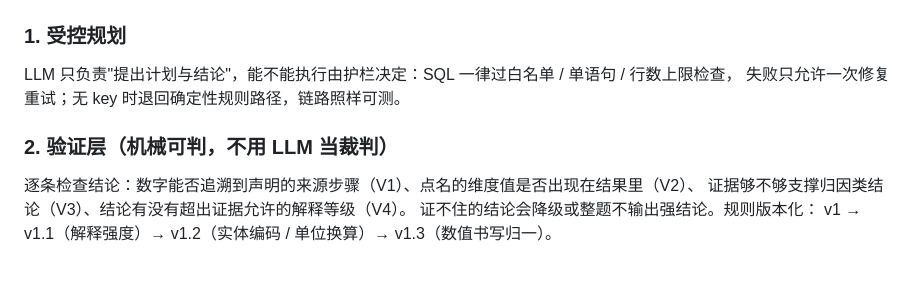
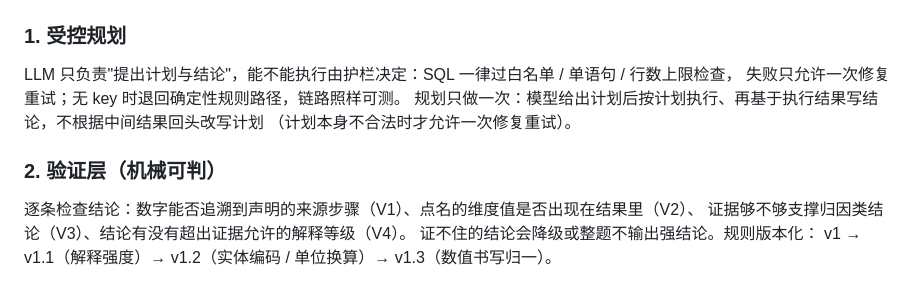
Before and after one commit to X-0240/analytics-copilot, a Markdown page: README.md, the part around one of its changes. Drawn GitHub-style.

```diff
--- a/README.md
+++ b/README.md
@@ -12,8 +12,10 @@
 
 LLM 只负责"提出计划与结论"，能不能执行由护栏决定：SQL 一律过白名单 / 单语句 / 行数上限检查，
 失败只允许一次修复重试；无 key 时退回确定性规则路径，链路照样可测。
+规划只做一次：模型给出计划后按计划执行、再基于执行结果写结论，不根据中间结果回头改写计划
+（计划本身不合法时才允许一次修复重试）。
 
-### 2. 验证层（机械可判，不用 LLM 当裁判）
+### 2. 验证层（机械可判）
 
 逐条检查结论：数字能否追溯到声明的来源步骤（V1）、点名的维度值是否出现在结果里（V2）、
 证据够不够支撑归因类结论（V3）、结论有没有超出证据允许的解释等级（V4）。
```
Also changed, not shown: other parts of README.md (+15 -31 lines).
